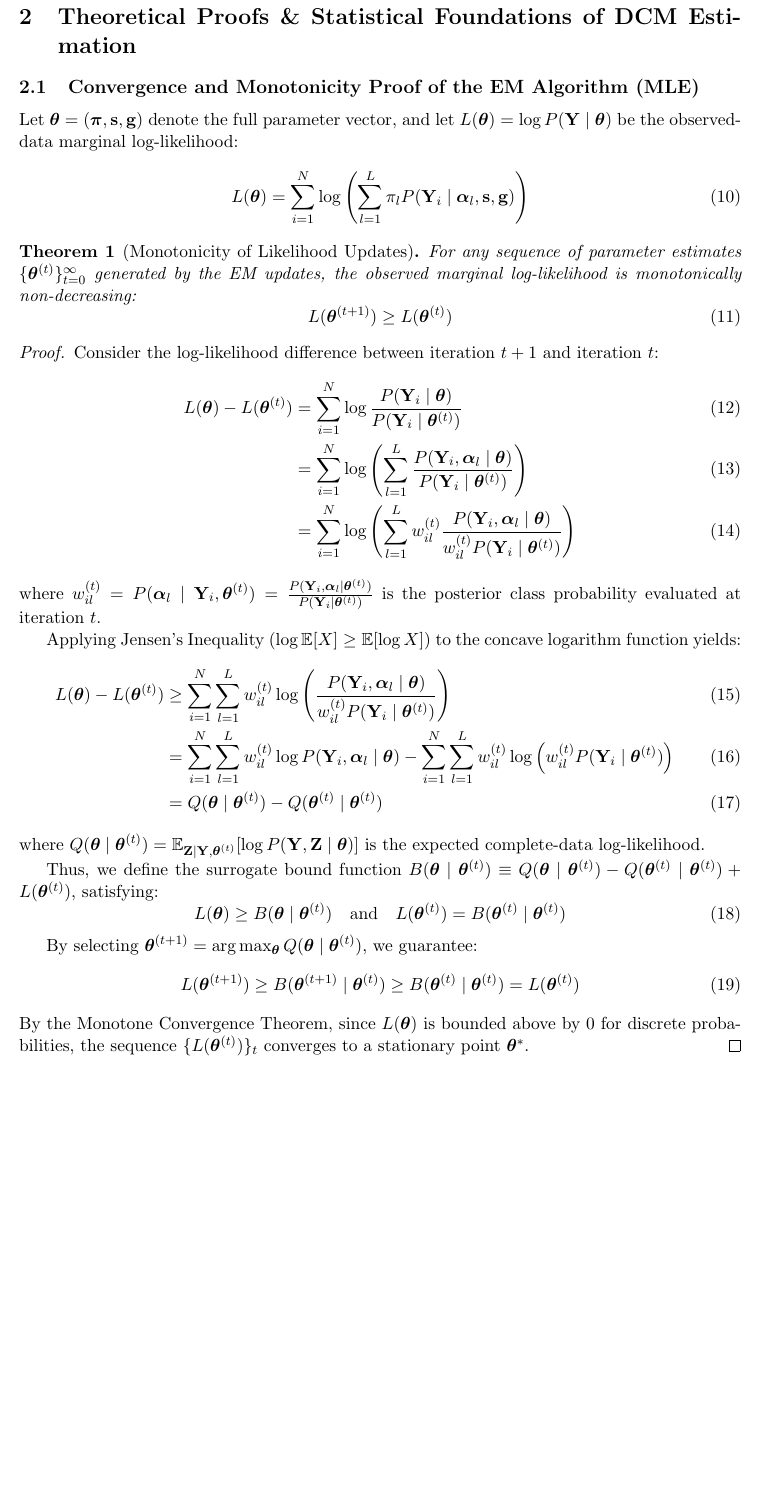
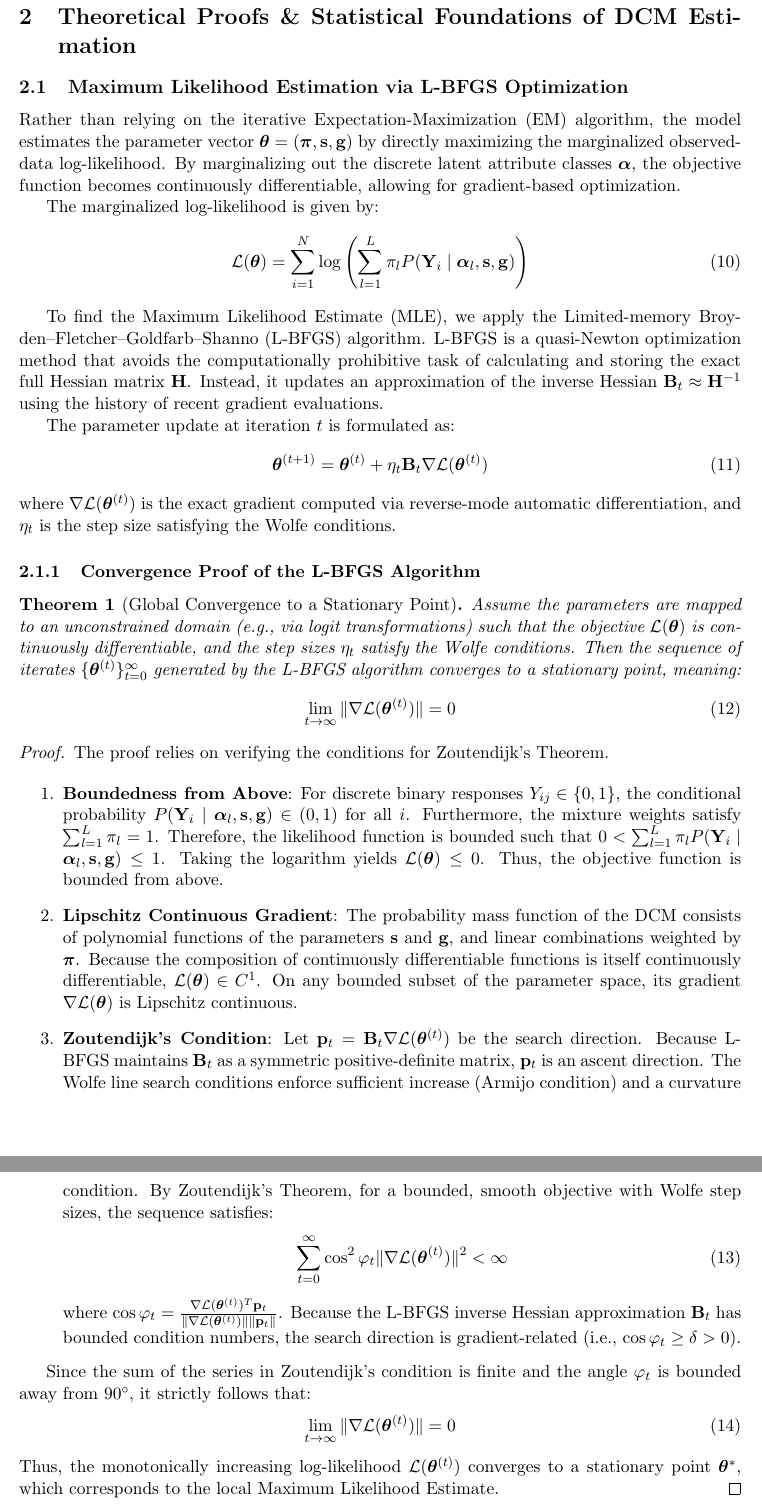
Before and after one commit to jpedroza1228/estimation_methods, a LaTeX document (models_theory/dina_model.tex): part of page 3 of 5 before the commit and two parts of pages 3 and 4 of 6 after it, the two joined at a grey line, cut so that both start at the same text, the shorter picture padded with empty space. Compiled offline with pdfLaTeX.

Commit message:
create mle method for attr7 and rewrite the mle logic in math theory

```diff
--- a/models_theory/dina_model.tex
+++ b/models_theory/dina_model.tex
@@ -114,50 +114,76 @@ The sample log-likelihood across $N$ independent examinees is:
 
 \section{Theoretical Proofs \& Statistical Foundations of DCM Estimation}
 
-\subsection{Convergence and Monotonicity Proof of the EM Algorithm (MLE)}
+\subsection{Maximum Likelihood Estimation via L-BFGS Optimization}
 
-Let $\boldsymbol{\theta} = (\boldsymbol{\pi}, \mathbf{s}, \mathbf{g})$ denote the full parameter vector, and let $L(\boldsymbol{\theta}) = \log P(\mathbf{Y} \mid \boldsymbol{\theta})$ be the observed-data marginal log-likelihood:
+Rather than relying on the iterative Expectation-Maximization (EM) algorithm,
+the model estimates the parameter vector $\boldsymbol{\theta} = (\boldsymbol{\pi}, \mathbf{s}, \mathbf{g})$
+by directly maximizing the marginalized observed-data log-likelihood.
+By marginalizing out the discrete latent attribute classes $\boldsymbol{\alpha}$,
+the objective function becomes continuously differentiable, allowing for
+gradient-based optimization.
+
+The marginalized log-likelihood is given by:
 \begin{equation}
-L(\boldsymbol{\theta}) = \sum_{i=1}^N \log \left( \sum_{l=1}^L \pi_l P(\mathbf{Y}_i \mid \boldsymbol{\alpha}_l, \mathbf{s}, \mathbf{g}) \right)
+\mathcal{L}(\boldsymbol{\theta}) = \sum_{i=1}^N \log \left( \sum_{l=1}^L \pi_l P(\mathbf{Y}_i \mid \boldsymbol{\alpha}_l, \mathbf{s}, \mathbf{g}) \right)
 \end{equation}
 
-\begin{theorem}[Monotonicity of Likelihood Updates]
-For any sequence of parameter estimates $\{\boldsymbol{\theta}^{(t)}\}_{t=0}^\infty$ generated by the EM updates, the observed marginal log-likelihood is monotonically non-decreasing:
+To find the Maximum Likelihood Estimate (MLE), we apply the Limited-memory
+Broyden–Fletcher–Goldfarb–Shanno (L-BFGS) algorithm. L-BFGS is a
+quasi-Newton optimization method that avoids the computationally
+prohibitive task of calculating and storing the exact full Hessian
+matrix $\mathbf{H}$. Instead, it updates an approximation of the inverse
+Hessian $\mathbf{B}_t \approx \mathbf{H}^{-1}$ using the history of recent
+gradient evaluations.
+
+The parameter update at iteration $t$ is formulated as:
 \begin{equation}
-L(\boldsymbol{\theta}^{(t+1)}) \ge L(\boldsymbol{\theta}^{(t)})
+\boldsymbol{\theta}^{(t+1)} = \boldsymbol{\theta}^{(t)} + \eta_t \mathbf{B}_t \nabla \mathcal{L}(\boldsymbol{\theta}^{(t)})
+\end{equation}
+where $\nabla \mathcal{L}(\boldsymbol{\theta}^{(t)})$ is the exact
+gradient computed via reverse-mode automatic differentiation,
+and $\eta_t$ is the step size satisfying the Wolfe conditions.
+
+\subsubsection{Convergence Proof of the L-BFGS Algorithm}
+
+\begin{theorem}[Global Convergence to a Stationary Point]
+Assume the parameters are mapped to an unconstrained domain (e.g.,
+via logit transformations) such that the objective $\mathcal{L}(\boldsymbol{\theta})$
+is continuously differentiable, and the step sizes $\eta_t$ satisfy the
+Wolfe conditions. Then the sequence of iterates $\{\boldsymbol{\theta}^{(t)}\}_{t=0}^\infty$ generated by the L-BFGS algorithm converges to a stationary point, meaning:
+\begin{equation}
+\lim_{t \to \infty} \|\nabla \mathcal{L}(\boldsymbol{\theta}^{(t)})\| = 0
 \end{equation}
 \end{theorem}
 
 \begin{proof}
-Consider the log-likelihood difference between iteration $t+1$ and iteration $t$:
-\begin{align}
-L(\boldsymbol{\theta}) - L(\boldsymbol{\theta}^{(t)}) &= \sum_{i=1}^N \log \frac{P(\mathbf{Y}_i \mid \boldsymbol{\theta})}{P(\mathbf{Y}_i \mid \boldsymbol{\theta}^{(t)})} \\
-&= \sum_{i=1}^N \log \left( \sum_{l=1}^L \frac{P(\mathbf{Y}_i, \boldsymbol{\alpha}_l \mid \boldsymbol{\theta})}{P(\mathbf{Y}_i \mid \boldsymbol{\theta}^{(t)})} \right) \\
-&= \sum_{i=1}^N \log \left( \sum_{l=1}^L w_{il}^{(t)} \frac{P(\mathbf{Y}_i, \boldsymbol{\alpha}_l \mid \boldsymbol{\theta})}{w_{il}^{(t)} P(\mathbf{Y}_i \mid \boldsymbol{\theta}^{(t)})} \right)
-\end{align}
-where $w_{il}^{(t)} = P(\boldsymbol{\alpha}_l \mid \mathbf{Y}_i, \boldsymbol{\theta}^{(t)}) = \frac{P(\mathbf{Y}_i, \boldsymbol{\alpha}_l \mid \boldsymbol{\theta}^{(t)})}{P(\mathbf{Y}_i \mid \boldsymbol{\theta}^{(t)})}$ is the posterior class probability evaluated at iteration $t$.
+The proof relies on verifying the conditions for Zoutendijk's Theorem.
 
-Applying Jensen's Inequality ($\log \mathbb{E}[X] \ge \mathbb{E}[\log X]$) to the concave logarithm function yields:
-\begin{align}
-L(\boldsymbol{\theta}) - L(\boldsymbol{\theta}^{(t)}) &\ge \sum_{i=1}^N \sum_{l=1}^L w_{il}^{(t)} \log \left( \frac{P(\mathbf{Y}_i, \boldsymbol{\alpha}_l \mid \boldsymbol{\theta})}{w_{il}^{(t)} P(\mathbf{Y}_i \mid \boldsymbol{\theta}^{(t)})} \right) \\
-&= \sum_{i=1}^N \sum_{l=1}^L w_{il}^{(t)} \log P(\mathbf{Y}_i, \boldsymbol{\alpha}_l \mid \boldsymbol{\theta}) - \sum_{i=1}^N \sum_{l=1}^L w_{il}^{(t)} \log \left( w_{il}^{(t)} P(\mathbf{Y}_i \mid \boldsymbol{\theta}^{(t)}) \right) \\
-&= Q(\boldsymbol{\theta} \mid \boldsymbol{\theta}^{(t)}) - Q(\boldsymbol{\theta}^{(t)} \mid \boldsymbol{\theta}^{(t)})
-\end{align}
-where $Q(\boldsymbol{\theta} \mid \boldsymbol{\theta}^{(t)}) = \mathbb{E}_{\mathbf{Z} \mid \mathbf{Y}, \boldsymbol{\theta}^{(t)}} [\log P(\mathbf{Y}, \mathbf{Z} \mid \boldsymbol{\theta})]$ is the expected complete-data log-likelihood.
+\begin{enumerate}
+    \item \textbf{Boundedness from Above}:
+    For discrete binary responses $Y_{ij} \in \{0,1\}$, the conditional
+    probability $P(\mathbf{Y}_i \mid \boldsymbol{\alpha}_l, \mathbf{s},
+    \mathbf{g}) \in (0,1)$ for all $i$. Furthermore, the mixture weights
+    satisfy $\sum_{l=1}^L \pi_l = 1$. Therefore, the likelihood function
+    is bounded such that $0 < \sum_{l=1}^L \pi_l P(\mathbf{Y}_i \mid \boldsymbol{\alpha}_l, \mathbf{s}, \mathbf{g}) \le 1$. Taking the logarithm yields $\mathcal{L}(\boldsymbol{\theta}) \le 0$. Thus, the objective function is bounded from above.
 
-Thus, we define the surrogate bound function $B(\boldsymbol{\theta} \mid \boldsymbol{\theta}^{(t)}) \equiv Q(\boldsymbol{\theta} \mid \boldsymbol{\theta}^{(t)}) - Q(\boldsymbol{\theta}^{(t)} \mid \boldsymbol{\theta}^{(t)}) + L(\boldsymbol{\theta}^{(t)})$, satisfying:
+    \item \textbf{Lipschitz Continuous Gradient}:
+    The probability mass function of the DCM consists of polynomial functions of the parameters $\mathbf{s}$ and $\mathbf{g}$, and linear combinations weighted by $\boldsymbol{\pi}$. Because the composition of continuously differentiable functions is itself continuously differentiable, $\mathcal{L}(\boldsymbol{\theta}) \in C^1$. On any bounded subset of the parameter space, its gradient $\nabla \mathcal{L}(\boldsymbol{\theta})$ is Lipschitz continuous.
+
+    \item \textbf{Zoutendijk's Condition}:
+    Let $\mathbf{p}_t = \mathbf{B}_t \nabla \mathcal{L}(\boldsymbol{\theta}^{(t)})$ be the search direction. Because L-BFGS maintains $\mathbf{B}_t$ as a symmetric positive-definite matrix, $\mathbf{p}_t$ is an ascent direction. The Wolfe line search conditions enforce sufficient increase (Armijo condition) and a curvature condition. By Zoutendijk's Theorem, for a bounded, smooth objective with Wolfe step sizes, the sequence satisfies:
+    \begin{equation}
+    \sum_{t=0}^\infty \cos^2 \varphi_t \|\nabla \mathcal{L}(\boldsymbol{\theta}^{(t)})\|^2 < \infty
+    \end{equation}
+    where $\cos \varphi_t = \frac{\nabla \mathcal{L}(\boldsymbol{\theta}^{(t)})^T \mathbf{p}_t}{\|\nabla \mathcal{L}(\boldsymbol{\theta}^{(t)})\| \|\mathbf{p}_t\|}$. Because the L-BFGS inverse Hessian approximation $\mathbf{B}_t$ has bounded condition numbers, the search direction is gradient-related (i.e., $\cos \varphi_t \ge \delta > 0$).
+\end{enumerate}
+
+Since the sum of the series in Zoutendijk's condition is finite and the angle $\varphi_t$ is bounded away from $90^\circ$, it strictly follows that:
 \begin{equation}
-L(\boldsymbol{\theta}) \ge B(\boldsymbol{\theta} \mid \boldsymbol{\theta}^{(t)}) \quad \text{and} \quad L(\boldsymbol{\theta}^{(t)}) = B(\boldsymbol{\theta}^{(t)} \mid \boldsymbol{\theta}^{(t)})
+\lim_{t \to \infty} \|\nabla \mathcal{L}(\boldsymbol{\theta}^{(t)})\| = 0
 \end{equation}
-
-By selecting $\boldsymbol{\theta}^{(t+1)} = \arg\max_{\boldsymbol{\theta}} Q(\boldsymbol{\theta} \mid \boldsymbol{\theta}^{(t)})$, we guarantee:
-\begin{equation}
-L(\boldsymbol{\theta}^{(t+1)}) \ge B(\boldsymbol{\theta}^{(t+1)} \mid \boldsymbol{\theta}^{(t)}) \ge B(\boldsymbol{\theta}^{(t)} \mid \boldsymbol{\theta}^{(t)}) = L(\boldsymbol{\theta}^{(t)})
-\end{equation}
-By the Monotone Convergence Theorem, since $L(\boldsymbol{\theta})$ is bounded above by 0 for discrete probabilities, the sequence $\{L(\boldsymbol{\theta}^{(t)})\}_t$ converges to a stationary point $\boldsymbol{\theta}^*$.
+Thus, the monotonically increasing log-likelihood $\mathcal{L}(\boldsymbol{\theta}^{(t)})$ converges to a stationary point $\boldsymbol{\theta}^*$, which corresponds to the local Maximum Likelihood Estimate.
 \end{proof}
-
-
 
 
 
```
Also changed, not shown: models_theory/dina_model.tex (4 more changed lines), 9 other files.
